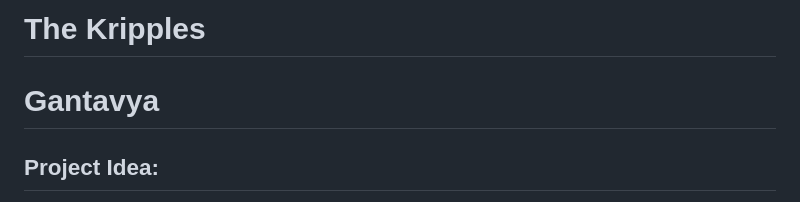
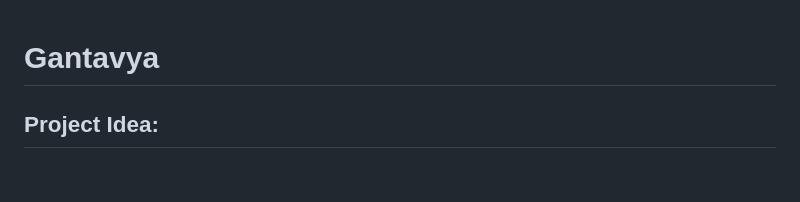
Before and after one commit to Nawap1/Udhyam_Kripples, a Markdown page: README.md, the part around the change. GitHub-like rendering; blank space fills up the shorter version.

```diff
--- a/README.md
+++ b/README.md
@@ -1,5 +1,3 @@
-# The Kripples
-
 # Gantavya
 
 ## Project Idea:
```
